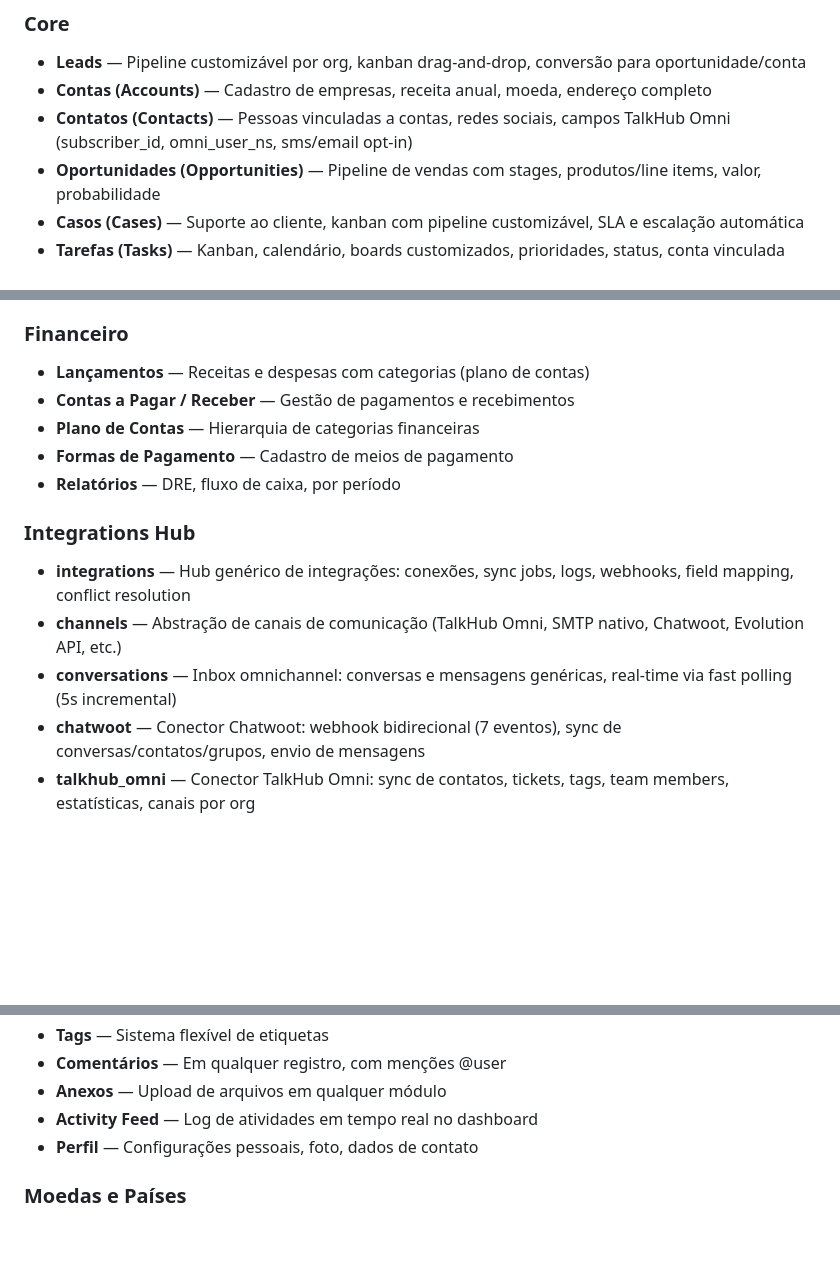
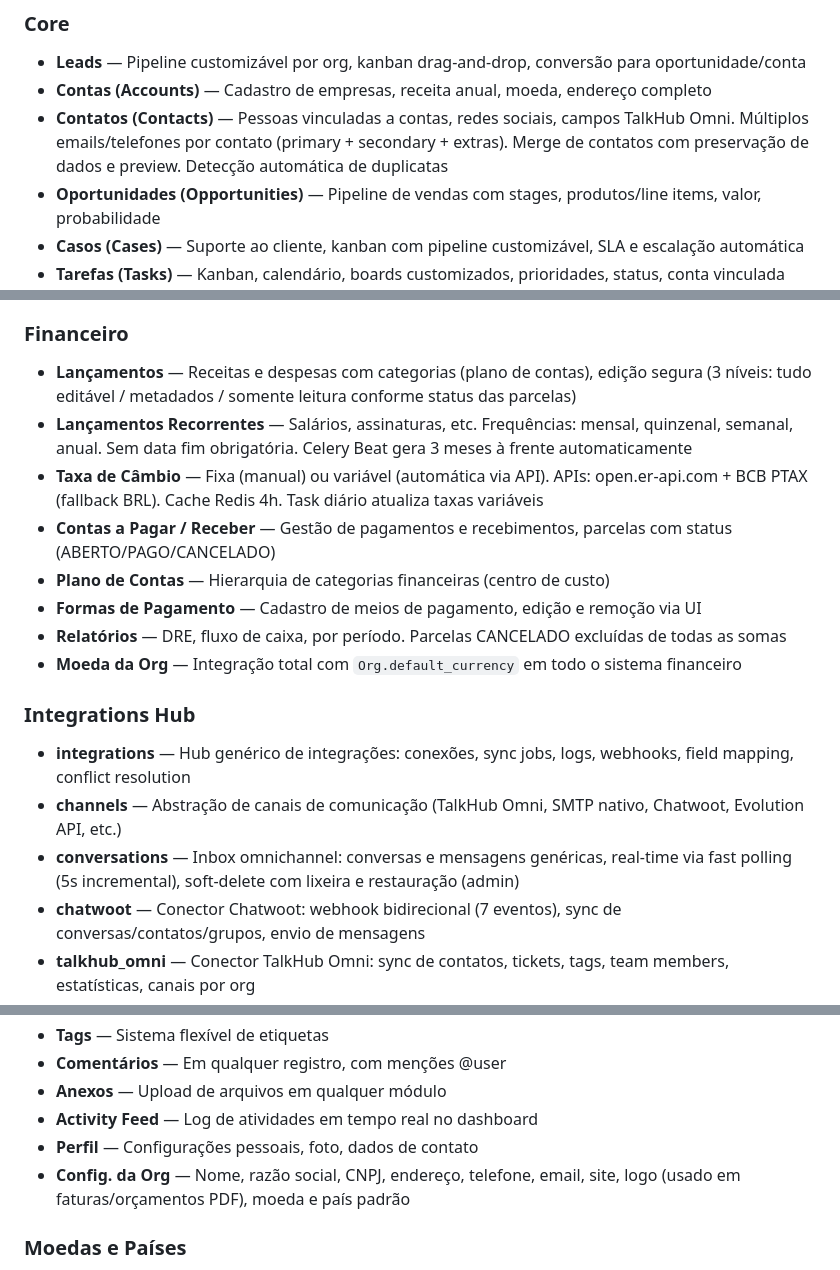
Before and after one commit to caioalcolea/crm.talkhub.me, a Markdown page: README.md, 3 parts joined by grey strips. GitHub-like rendering; blank space fills up the shorter version.

Commit message:
docs: update CLAUDE.md and README.md with recent features
- Add gotchas #28-30: org settings field mapping, org logo in PDFs,
  formas de pagamento editáveis
- Add org settings, org model, and invoice PDF to Key Files table
- Expand README financeiro section: recurring, exchange rates, edit rules,
  org currency integration
- Add contact merge/secondary fields/soft-delete to README
- Add org settings to README platform section
- Remove stale plan files

https://claude.ai/code/session_012VKdEfNk5Ky8BeQJ5oWkXT

```diff
--- a/README.md
+++ b/README.md
@@ -31,7 +31,7 @@ CRM multi-tenant SaaS completo — Django 5.2 + SvelteKit 2 + PostgreSQL 16 RLS.
 ### Core
 - **Leads** — Pipeline customizável por org, kanban drag-and-drop, conversão para oportunidade/conta
 - **Contas (Accounts)** — Cadastro de empresas, receita anual, moeda, endereço completo
-- **Contatos (Contacts)** — Pessoas vinculadas a contas, redes sociais, campos TalkHub Omni (subscriber_id, omni_user_ns, sms/email opt-in)
+- **Contatos (Contacts)** — Pessoas vinculadas a contas, redes sociais, campos TalkHub Omni. Múltiplos emails/telefones por contato (primary + secondary + extras). Merge de contatos com preservação de dados e preview. Detecção automática de duplicatas
 - **Oportunidades (Opportunities)** — Pipeline de vendas com stages, produtos/line items, valor, probabilidade
 - **Casos (Cases)** — Suporte ao cliente, kanban com pipeline customizável, SLA e escalação automática
 - **Tarefas (Tasks)** — Kanban, calendário, boards customizados, prioridades, status, conta vinculada
@@ -43,16 +43,19 @@ CRM multi-tenant SaaS completo — Django 5.2 + SvelteKit 2 + PostgreSQL 16 RLS.
 - **Produtos** — Catálogo com SKU, preço, categoria, moeda (inclui criptomoedas)
 
 ### Financeiro
-- **Lançamentos** — Receitas e despesas com categorias (plano de contas)
-- **Contas a Pagar / Receber** — Gestão de pagamentos e recebimentos
-- **Plano de Contas** — Hierarquia de categorias financeiras
-- **Formas de Pagamento** — Cadastro de meios de pagamento
-- **Relatórios** — DRE, fluxo de caixa, por período
+- **Lançamentos** — Receitas e despesas com categorias (plano de contas), edição segura (3 níveis: tudo editável / metadados / somente leitura conforme status das parcelas)
+- **Lançamentos Recorrentes** — Salários, assinaturas, etc. Frequências: mensal, quinzenal, semanal, anual. Sem data fim obrigatória. Celery Beat gera 3 meses à frente automaticamente
+- **Taxa de Câmbio** — Fixa (manual) ou variável (automática via API). APIs: open.er-api.com + BCB PTAX (fallback BRL). Cache Redis 4h. Task diário atualiza taxas variáveis
+- **Contas a Pagar / Receber** — Gestão de pagamentos e recebimentos, parcelas com status (ABERTO/PAGO/CANCELADO)
+- **Plano de Contas** — Hierarquia de categorias financeiras (centro de custo)
+- **Formas de Pagamento** — Cadastro de meios de pagamento, edição e remoção via UI
+- **Relatórios** — DRE, fluxo de caixa, por período. Parcelas CANCELADO excluídas de todas as somas
+- **Moeda da Org** — Integração total com `Org.default_currency` em todo o sistema financeiro
 
 ### Integrations Hub
 - **integrations** — Hub genérico de integrações: conexões, sync jobs, logs, webhooks, field mapping, conflict resolution
 - **channels** — Abstração de canais de comunicação (TalkHub Omni, SMTP nativo, Chatwoot, Evolution API, etc.)
-- **conversations** — Inbox omnichannel: conversas e mensagens genéricas, real-time via fast polling (5s incremental)
+- **conversations** — Inbox omnichannel: conversas e mensagens genéricas, real-time via fast polling (5s incremental), soft-delete com lixeira e restauração (admin)
 - **chatwoot** — Conector Chatwoot: webhook bidirecional (7 eventos), sync de conversas/contatos/grupos, envio de mensagens
 - **talkhub_omni** — Conector TalkHub Omni: sync de contatos, tickets, tags, team members, estatísticas, canais por org
 
@@ -78,6 +81,7 @@ CRM multi-tenant SaaS completo — Django 5.2 + SvelteKit 2 + PostgreSQL 16 RLS.
 - **Anexos** — Upload de arquivos em qualquer módulo
 - **Activity Feed** — Log de atividades em tempo real no dashboard
 - **Perfil** — Configurações pessoais, foto, dados de contato
+- **Config. da Org** — Nome, razão social, CNPJ, endereço, telefone, email, site, logo (usado em faturas/orçamentos PDF), moeda e país padrão
 
 ### Moedas e Países
 - **21 moedas** — BRL, USD, EUR, GBP, JPY, CAD, AUD, CHF, CNY, INR, MXN, ARS, CLP + criptomoedas (BTC, ETH, USDT, USDC, SOL, BNB, XRP, ADA)
```
Also changed, not shown: CLAUDE.md (+7 -1 lines).
